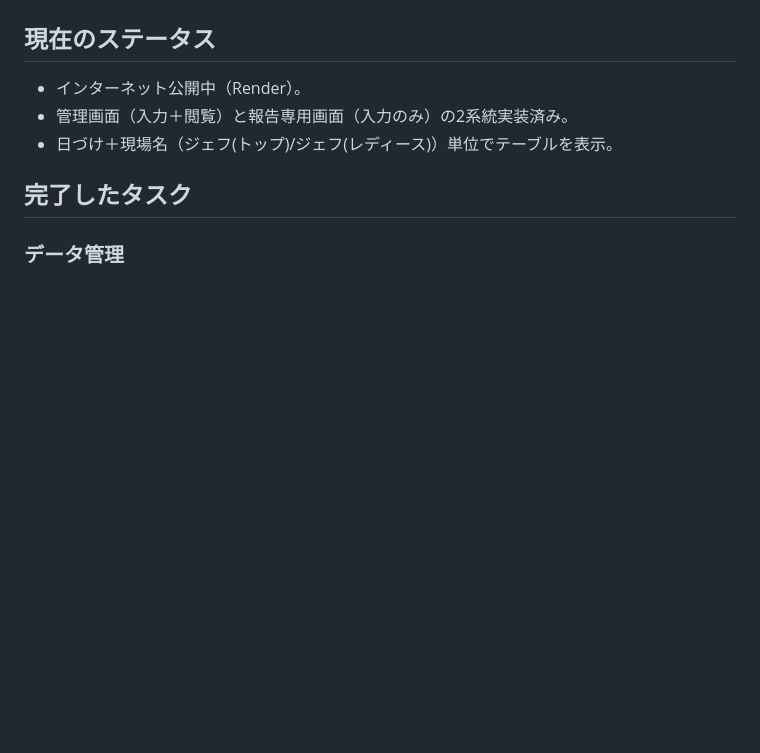
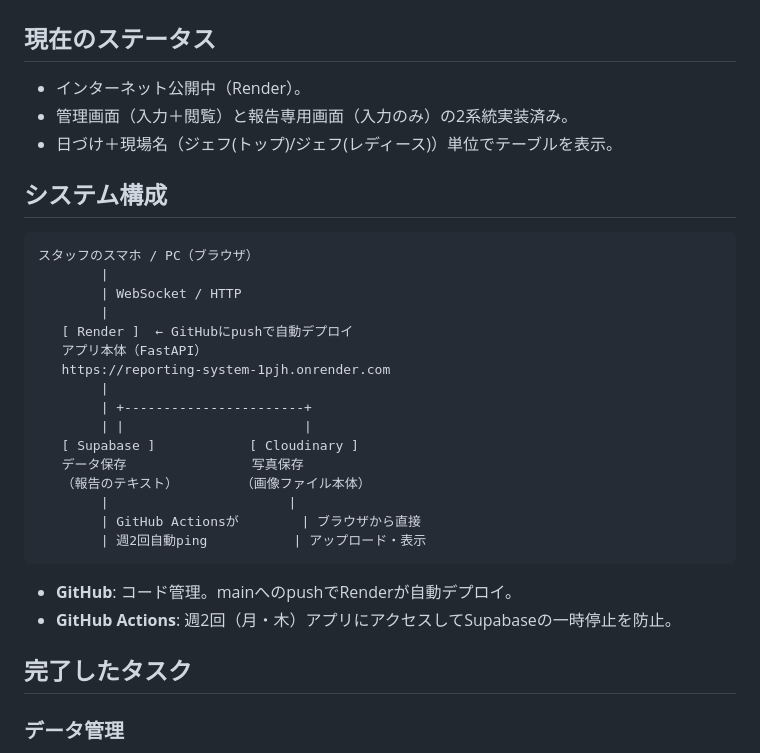
Before and after one commit to azumagawasaitama-star/reporting-system, a Markdown page: docs/PROGRESS.md, the part around the change. Rendered like a GitHub page; blank space fills up the shorter version.

Commit message:
Add system architecture diagram to PROGRESS.md
Co-Authored-By: Claude Sonnet 4.6 <noreply@anthropic.com>

````diff
--- a/docs/PROGRESS.md
+++ b/docs/PROGRESS.md
@@ -4,6 +4,30 @@
 - インターネット公開中（Render）。
 - 管理画面（入力＋閲覧）と報告専用画面（入力のみ）の2系統実装済み。
 - 日づけ＋現場名（ジェフ(トップ)/ジェフ(レディース)）単位でテーブルを表示。
+
+## システム構成
+
+```
+スタッフのスマホ / PC（ブラウザ）
+        |
+        | WebSocket / HTTP
+        |
+   [ Render ]  ← GitHubにpushで自動デプロイ
+   アプリ本体（FastAPI）
+   https://reporting-system-1pjh.onrender.com
+        |
+        | +-----------------------+
+        | |                       |
+   [ Supabase ]            [ Cloudinary ]
+   データ保存                写真保存
+   （報告のテキスト）        （画像ファイル本体）
+        |                       |
+        | GitHub Actionsが        | ブラウザから直接
+        | 週2回自動ping           | アップロード・表示
+```
+
+- **GitHub**: コード管理。mainへのpushでRenderが自動デプロイ。
+- **GitHub Actions**: 週2回（月・木）アプリにアクセスしてSupabaseの一時停止を防止。
 
 ## 完了したタスク
 
````
